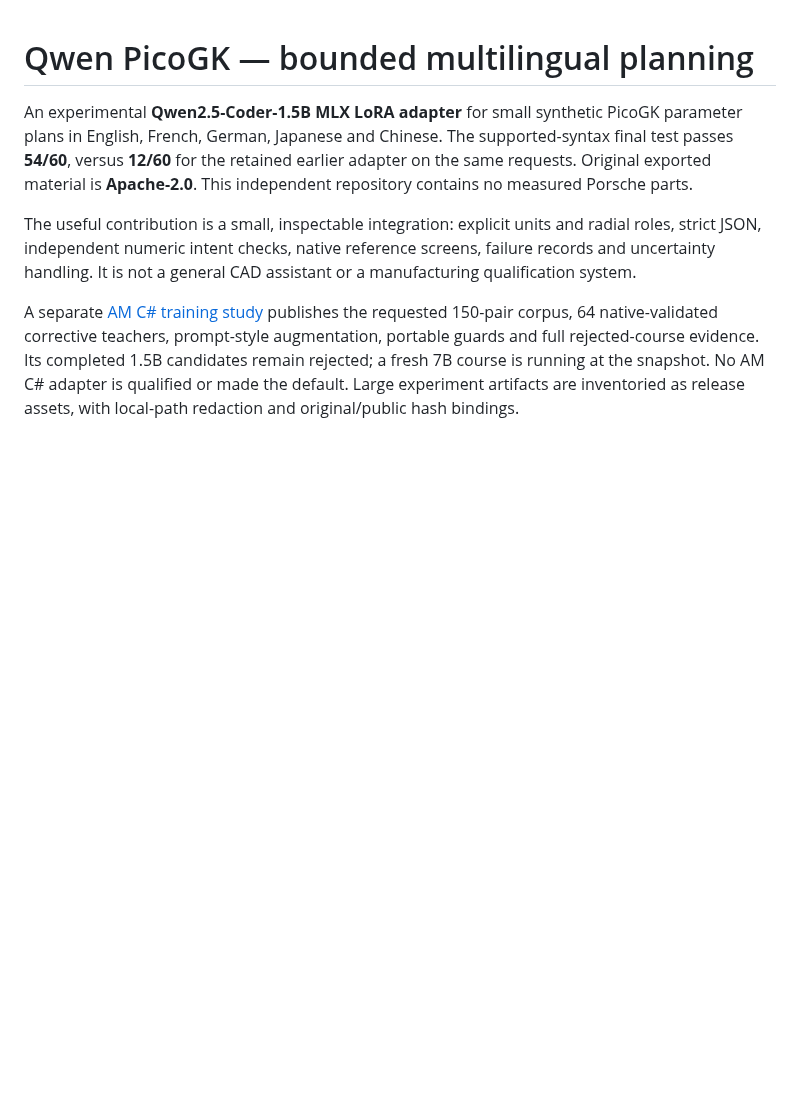
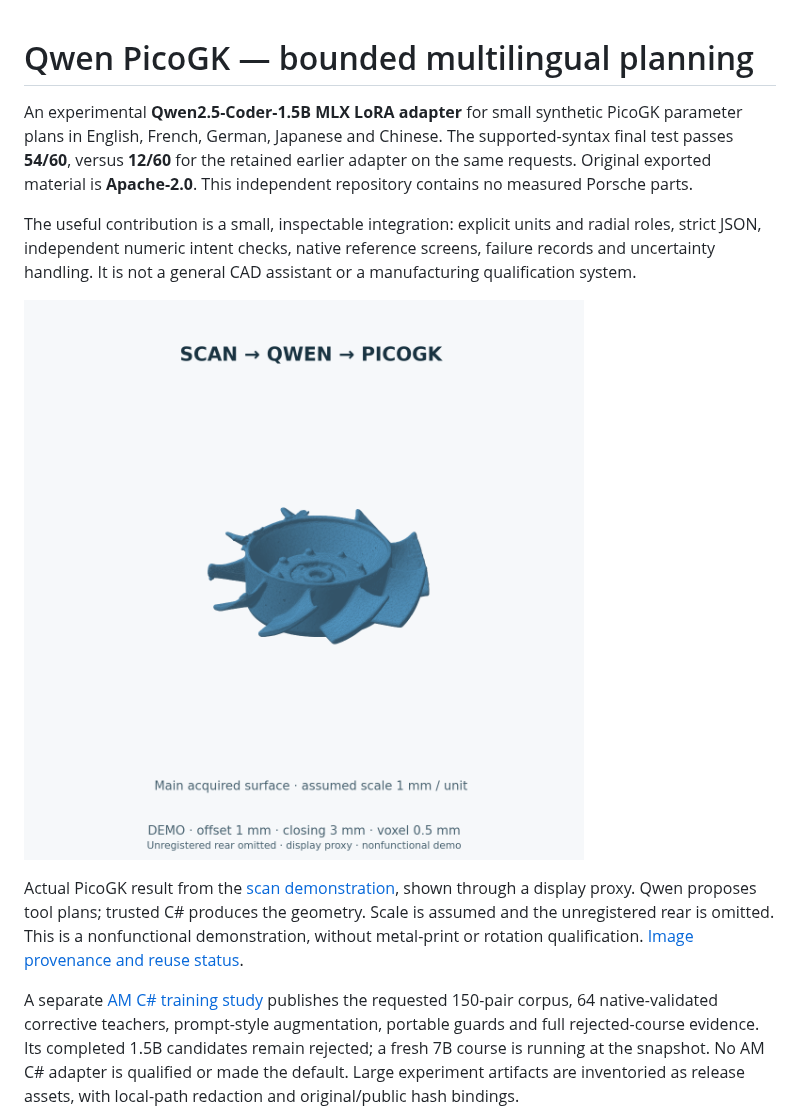
Before and after one commit to cluster2600/qwen-picogk, a Markdown page: README.md, the part around the change. Rendered like a GitHub page; pictures changed too: docs/visuals/scan-demo/fan-preview.png (added); blank space fills up the shorter version.

Commit message:
Show the scan-demo fan render in the README (#3)

```diff
--- a/README.md
+++ b/README.md
@@ -10,6 +10,14 @@ The useful contribution is a small, inspectable integration: explicit units
 and radial roles, strict JSON, independent numeric intent checks, native
 reference screens, failure records and uncertainty handling. It is not a
 general CAD assistant or a manufacturing qualification system.
+
+![Main fan surface reconstructed through the scan-demo Qwen and PicoGK workflow](docs/visuals/scan-demo/fan-preview.png)
+
+Actual PicoGK result from the [scan demonstration](docs/OBJ_TO_STL_DEMO.md),
+shown through a display proxy. Qwen proposes tool plans; trusted C# produces
+the geometry. Scale is assumed and the unregistered rear is omitted.
+This is a nonfunctional demonstration, without metal-print or rotation qualification.
+[Image provenance and reuse status](docs/visuals/scan-demo/fan-preview.json).
 
 A separate [AM C# training study](am-code/README.md) publishes the requested
 150-pair corpus, 64 native-validated corrective teachers, prompt-style
```
Also changed, not shown: docs/OBJ_TO_STL_DEMO.md (+5 -2 lines), 2 other files.
